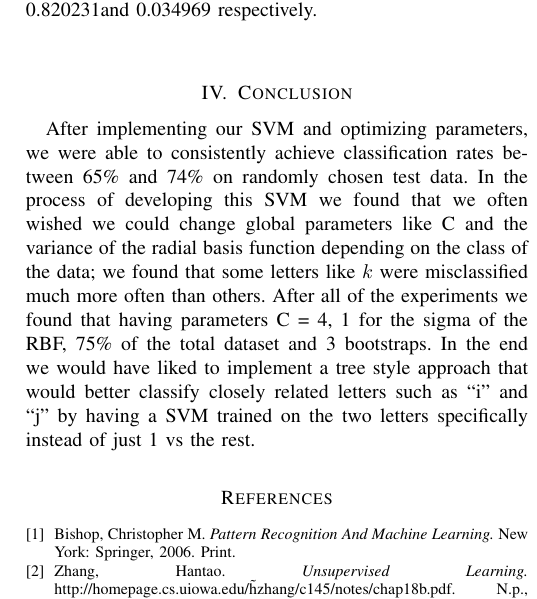
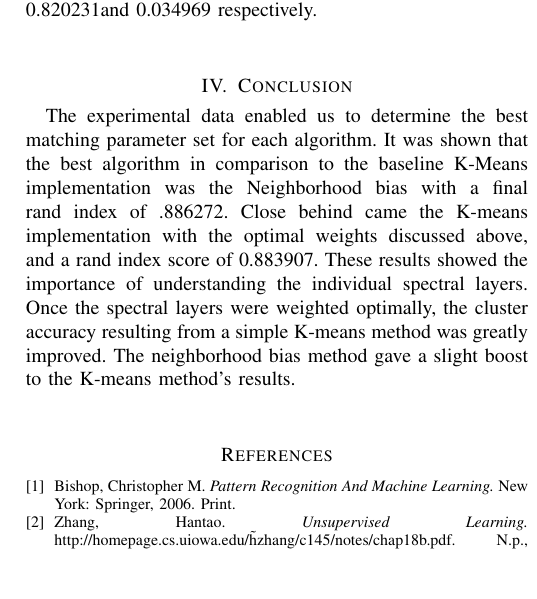
Before and after one commit to samkreter/kmeans-clustering-with-spatial-bias, a LaTeX paper (report/project-2-jiqixuexitalnanle.tex): part of one column of page 3 of 3, cut so that both start at the same text, the shorter picture padded with empty space. Compiled offline with pdfLaTeX; a missing font is replaced by an installed copy or a similar font; a LaTeX package or settings file that is missing is left out.

Commit message:
Added conclusion to the report.

```diff
--- a/report/project-2-jiqixuexitalnanle.tex
+++ b/report/project-2-jiqixuexitalnanle.tex
@@ -96,7 +96,7 @@ The Indian Pines [reference] dataset used in our research consisted of two-hundr
   In order to test the neighborhood bias algorithm, we simply used the rand index and adjusted rand index to compare with out baseline and other algorithms. The algorithm came up with .886272 for the rand and 0.100829 for the adjusted rand index which is also significantly better than the baseline of 0.820231and 0.034969 respectively.\\
 
 \section{Conclusion}
-After implementing our SVM and optimizing parameters, we were able to consistently achieve classification rates between 65\% and 74\% on randomly chosen test data. In the process of developing this SVM we found that we often wished we could change global parameters like C and the variance of the radial basis function depending on the class of the data; we found that some letters like $k$ were misclassified much more often than others. After all of the experiments we found that having parameters C = 4, 1 for the sigma of the RBF, 75\% of the total dataset and 3 bootstraps. In the end we would have liked to implement a tree style approach that would better classify closely related letters such as “i” and “j” by having a SVM trained on the two letters specifically instead of just 1 vs the rest.
+  The experimental data enabled us to determine the best matching parameter set for each algorithm. It was shown that the best algorithm in comparison to the baseline K-Means implementation was the Neighborhood bias with a final rand index of .886272. Close behind came the K-means implementation with the optimal weights discussed above, and a rand index score of 0.883907. These results showed the importance of understanding the individual spectral layers. Once the spectral layers were weighted optimally, the cluster accuracy resulting from a simple K-means method was greatly improved. The neighborhood bias method gave a slight boost to the K-means method’s results.\\
 
 
 \ifCLASSOPTIONcaptionsoff
```
Also changed, not shown: report/project-2-jiqixuexitalnanle.pdf, 2 other files.
